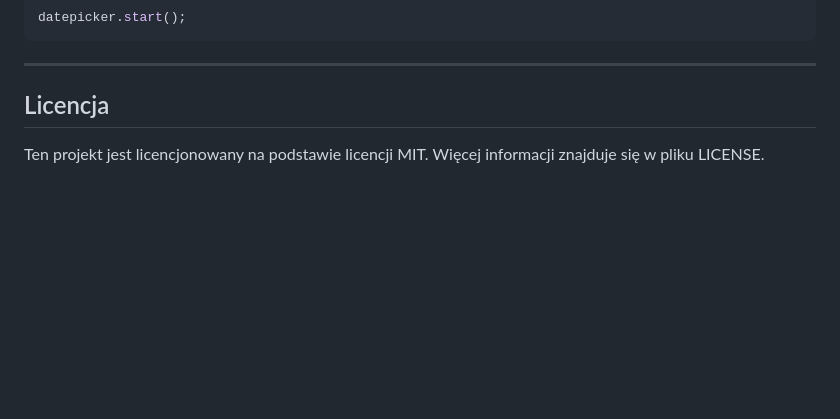
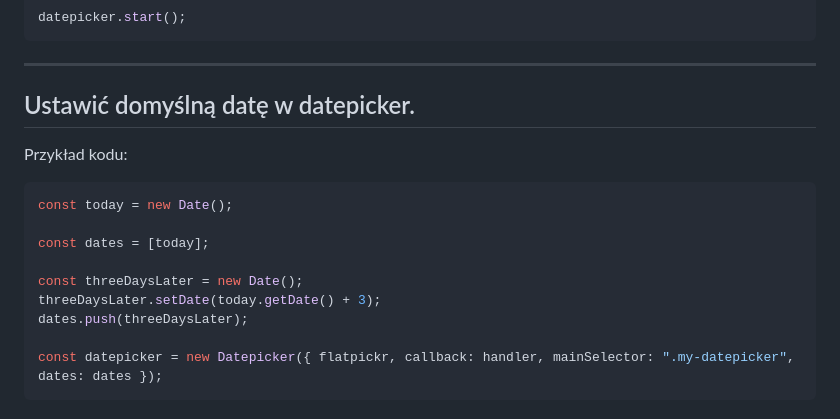
Before and after one commit to nikonenkoincodeit/app-datepicker, a Markdown page: README.md, the part around the change. Drawn GitHub-style; blank space fills up the shorter version.

Commit message:
update file REDME.md

````diff
--- a/README.md
+++ b/README.md
@@ -145,5 +145,16 @@ datepicker.start();
 
 ---
 
-## Licencja
-Ten projekt jest licencjonowany na podstawie licencji MIT. Więcej informacji znajduje się w pliku LICENSE.
+## Ustawić domyślną datę w datepicker.
+Przykład kodu:
+```javascript
+const today = new Date();
+
+const dates = [today];
+
+const threeDaysLater = new Date();
+threeDaysLater.setDate(today.getDate() + 3);
+dates.push(threeDaysLater);
+
+const datepicker = new Datepicker({ flatpickr, callback: handler, mainSelector: ".my-datepicker", dates: dates });
+```
````
